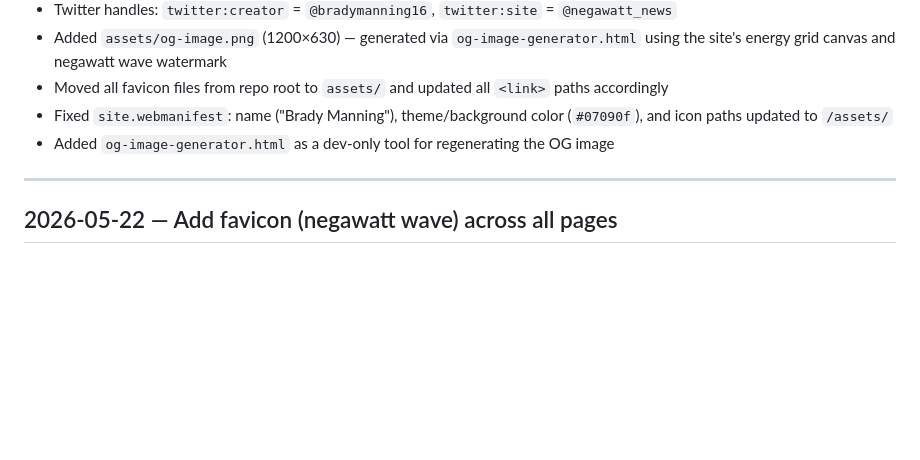
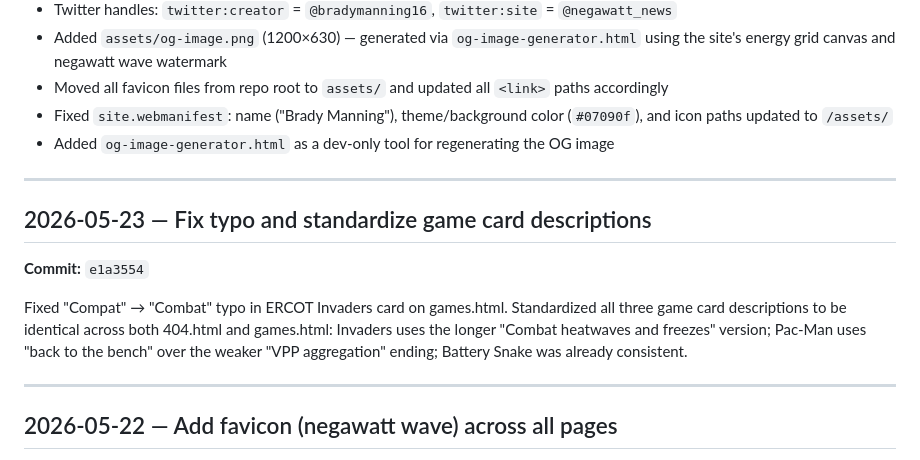
Before and after one commit to bpmanning/bradymanning.com, a Markdown page: PROJECT_TRACKER.md, the part around the change. Rendered like a GitHub page; blank space fills up the shorter version.

Commit message:
Update PROJECT_TRACKER.md for e1a3554 (game card description fixes)
Co-Authored-By: Claude Sonnet 4.6 <noreply@anthropic.com>

```diff
--- a/PROJECT_TRACKER.md
+++ b/PROJECT_TRACKER.md
@@ -17,6 +17,14 @@ Entries are **newest-first**. Never overwrite — append new entries at the top
 - Moved all favicon files from repo root to `assets/` and updated all `<link>` paths accordingly
 - Fixed `site.webmanifest`: name ("Brady Manning"), theme/background color (`#07090f`), and icon paths updated to `/assets/`
 - Added `og-image-generator.html` as a dev-only tool for regenerating the OG image
+
+---
+
+## 2026-05-23 — Fix typo and standardize game card descriptions
+
+**Commit:** `e1a3554`
+
+Fixed "Compat" → "Combat" typo in ERCOT Invaders card on games.html. Standardized all three game card descriptions to be identical across both 404.html and games.html: Invaders uses the longer "Combat heatwaves and freezes" version; Pac-Man uses "back to the bench" over the weaker "VPP aggregation" ending; Battery Snake was already consistent.
 
 ---
 
```
